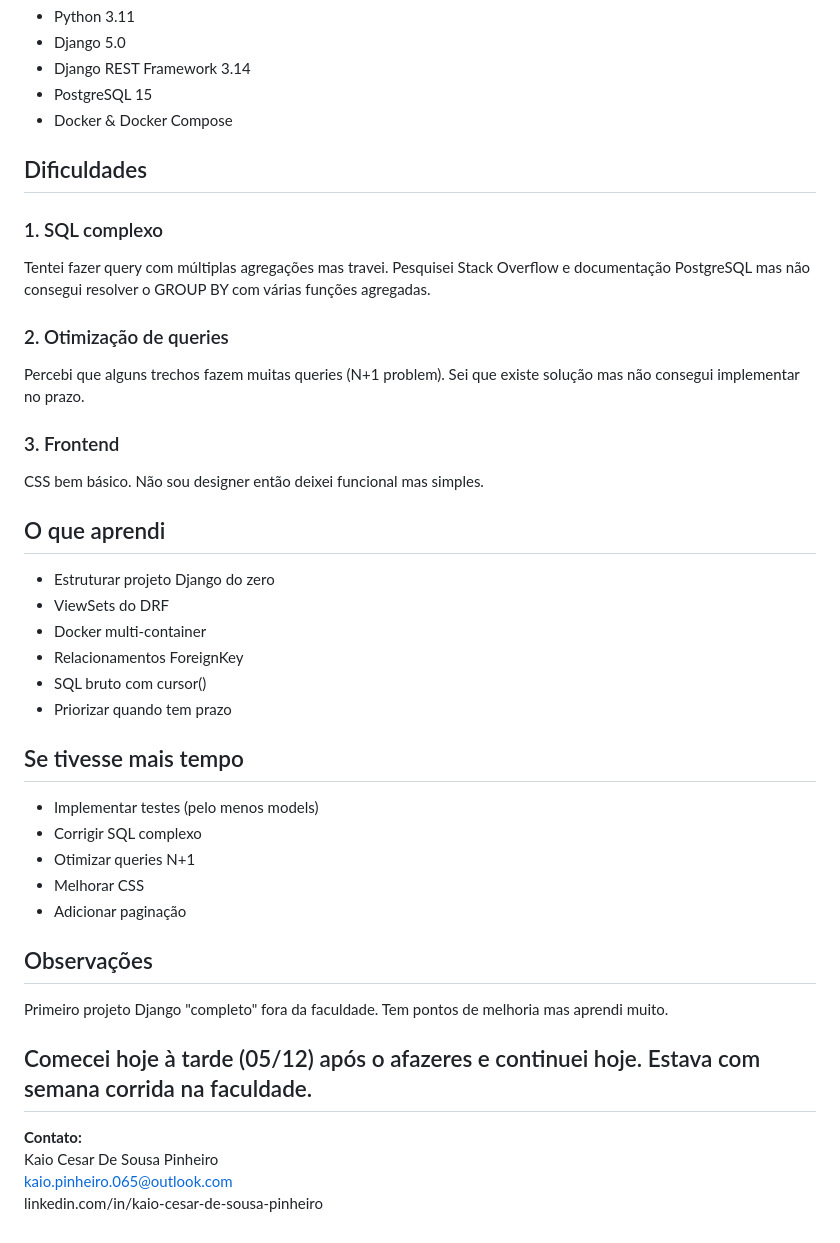
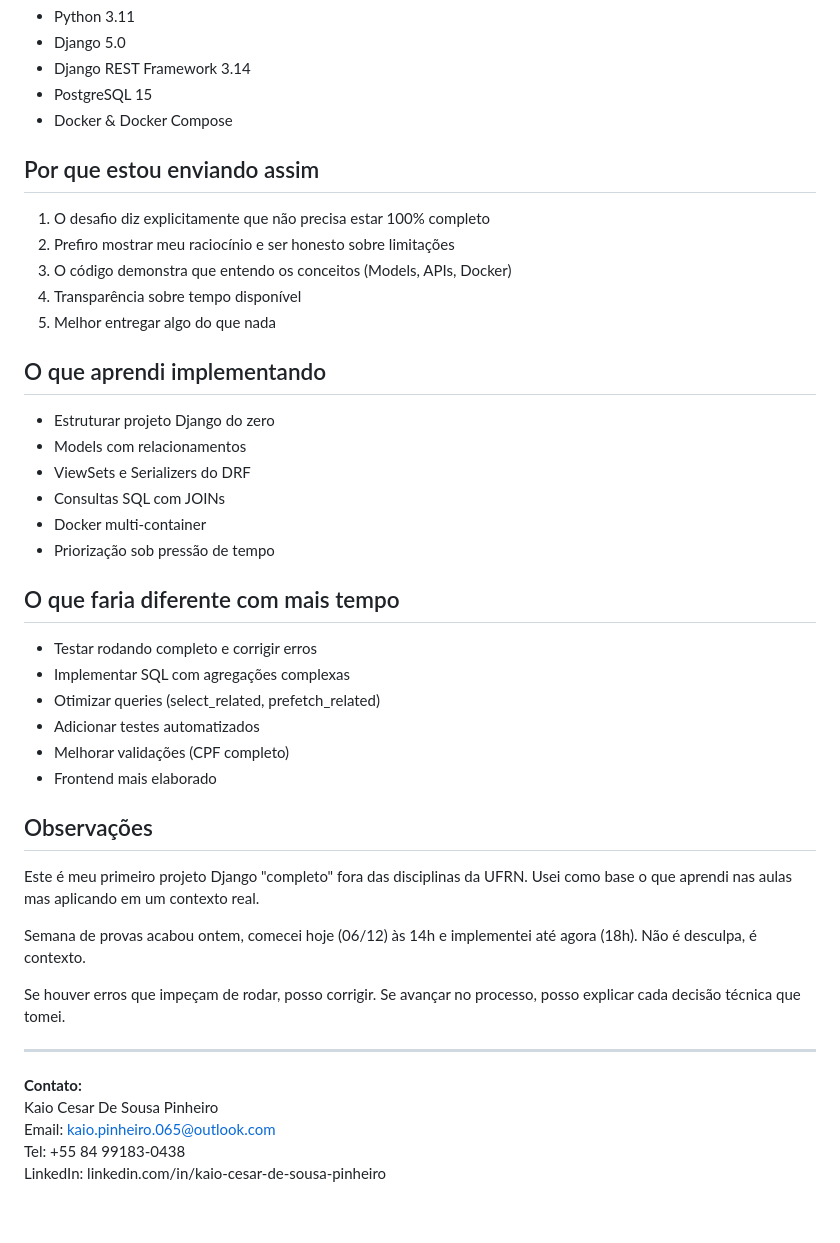
Before and after one commit to xmindgatex/academia-dev, a Markdown page: README.md, the part around one of its changes. Drawn GitHub-style.

```diff
--- a/README.md
+++ b/README.md
@@ -74,42 +118,44 @@ academia-dev/
 - PostgreSQL 15
 - Docker & Docker Compose
 
-## Dificuldades
+## Por que estou enviando assim
 
-### 1. SQL complexo
-Tentei fazer query com múltiplas agregações mas travei. Pesquisei Stack Overflow e documentação PostgreSQL mas não consegui resolver o GROUP BY com várias funções agregadas.
+1. O desafio diz explicitamente que não precisa estar 100% completo
+2. Prefiro mostrar meu raciocínio e ser honesto sobre limitações
+3. O código demonstra que entendo os conceitos (Models, APIs, Docker)
+4. Transparência sobre tempo disponível
+5. Melhor entregar algo do que nada
 
-### 2. Otimização de queries
-Percebi que alguns trechos fazem muitas queries (N+1 problem). Sei que existe solução mas não consegui implementar no prazo.
-
-### 3. Frontend
-CSS bem básico. Não sou designer então deixei funcional mas simples.
-
-## O que aprendi
+## O que aprendi implementando
 
 - Estruturar projeto Django do zero
-- ViewSets do DRF
+- Models com relacionamentos
+- ViewSets e Serializers do DRF
+- Consultas SQL com JOINs
 - Docker multi-container
-- Relacionamentos ForeignKey
-- SQL bruto com cursor()
-- Priorizar quando tem prazo
+- Priorização sob pressão de tempo
 
-## Se tivesse mais tempo
+## O que faria diferente com mais tempo
 
-- Implementar testes (pelo menos models)
-- Corrigir SQL complexo
-- Otimizar queries N+1
-- Melhorar CSS
-- Adicionar paginação
+- Testar rodando completo e corrigir erros
+- Implementar SQL com agregações complexas
+- Otimizar queries (select_related, prefetch_related)
+- Adicionar testes automatizados
+- Melhorar validações (CPF completo)
+- Frontend mais elaborado
 
 ## Observações
 
-Primeiro projeto Django "completo" fora da faculdade. Tem pontos de melhoria mas aprendi muito.
+Este é meu primeiro projeto Django "completo" fora das disciplinas da UFRN. Usei como base o que aprendi nas aulas mas aplicando em um contexto real.
 
-Comecei hoje à tarde (05/12) após o afazeres e continuei hoje. Estava com semana corrida na faculdade.
+Semana de provas acabou ontem, comecei hoje (06/12) às 14h e implementei até agora (18h). Não é desculpa, é contexto.
+
+Se houver erros que impeçam de rodar, posso corrigir. Se avançar no processo, posso explicar cada decisão técnica que tomei.
+
 ---
 
 **Contato:**
 Kaio Cesar De Sousa Pinheiro
-kaio.pinheiro.065@outlook.com
-linkedin.com/in/kaio-cesar-de-sousa-pinheiro
+Email: kaio.pinheiro.065@outlook.com
+Tel: +55 84 99183-0438
+LinkedIn: linkedin.com/in/kaio-cesar-de-sousa-pinheiro
```
Also changed, not shown: other parts of README.md (+68 -24 lines).
